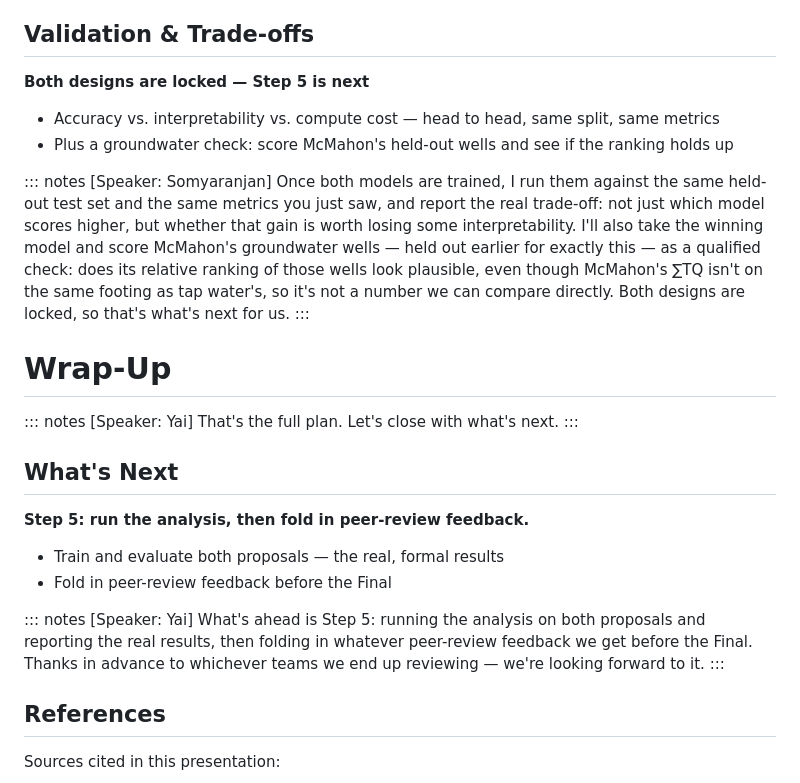
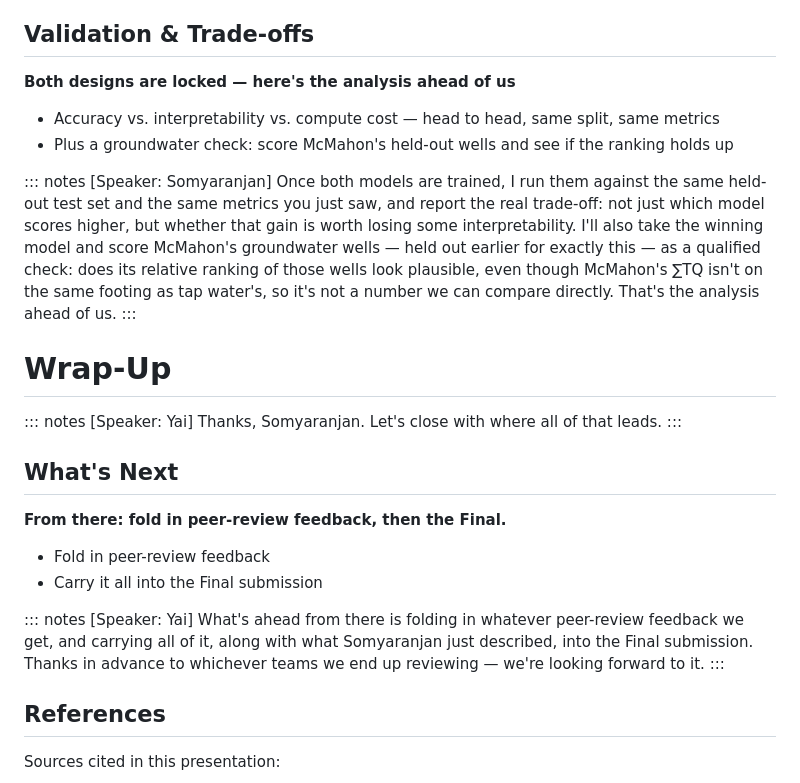
Before and after one commit to egsy-intell/team-project, a Markdown page: preso/checkpoint2_deck.md, the part around the change. GitHub-like rendering.

Commit message:
Align Validation & Trade-offs and What's Next into one throughline
They were both independently claiming to describe "what's next" and
partly restating each other (What's Next re-listed "train and evaluate
both proposals" right after Somyaranjan had just walked through
exactly that). Splits the destinations instead: Validation & Trade-offs
owns the Step 5 analysis itself, What's Next picks up from there -
folding in peer-review feedback and carrying it into the Final - so
each slide covers one leg of a single path instead of overlapping.

Co-Authored-By: Claude Sonnet 5 <noreply@anthropic.com>

```diff
--- a/preso/checkpoint2_deck.md
+++ b/preso/checkpoint2_deck.md
@@ -192,30 +192,30 @@ Random forest classifier with balanced class weighting, capturing non-linear lan
 
 ## Validation & Trade-offs
 
-**Both designs are locked — Step 5 is next**
+**Both designs are locked — here's the analysis ahead of us**
 
 - Accuracy vs. interpretability vs. compute cost — head to head, same split, same metrics
 - Plus a groundwater check: score McMahon's held-out wells and see if the ranking holds up
 
 ::: notes
-[Speaker: Somyaranjan] Once both models are trained, I run them against the same held-out test set and the same metrics you just saw, and report the real trade-off: not just which model scores higher, but whether that gain is worth losing some interpretability. I'll also take the winning model and score McMahon's groundwater wells — held out earlier for exactly this — as a qualified check: does its relative ranking of those wells look plausible, even though McMahon's ∑TQ isn't on the same footing as tap water's, so it's not a number we can compare directly. Both designs are locked, so that's what's next for us.
+[Speaker: Somyaranjan] Once both models are trained, I run them against the same held-out test set and the same metrics you just saw, and report the real trade-off: not just which model scores higher, but whether that gain is worth losing some interpretability. I'll also take the winning model and score McMahon's groundwater wells — held out earlier for exactly this — as a qualified check: does its relative ranking of those wells look plausible, even though McMahon's ∑TQ isn't on the same footing as tap water's, so it's not a number we can compare directly. That's the analysis ahead of us.
 :::
 
 # Wrap-Up
 
 ::: notes
-[Speaker: Yai] That's the full plan. Let's close with what's next.
+[Speaker: Yai] Thanks, Somyaranjan. Let's close with where all of that leads.
 :::
 
 ## What's Next
 
-**Step 5: run the analysis, then fold in peer-review feedback.**
+**From there: fold in peer-review feedback, then the Final.**
 
-- Train and evaluate both proposals — the real, formal results
-- Fold in peer-review feedback before the Final
+- Fold in peer-review feedback
+- Carry it all into the Final submission
 
 ::: notes
-[Speaker: Yai] What's ahead is Step 5: running the analysis on both proposals and reporting the real results, then folding in whatever peer-review feedback we get before the Final. Thanks in advance to whichever teams we end up reviewing — we're looking forward to it.
+[Speaker: Yai] What's ahead from there is folding in whatever peer-review feedback we get, and carrying all of it, along with what Somyaranjan just described, into the Final submission. Thanks in advance to whichever teams we end up reviewing — we're looking forward to it.
 :::
 
 ## References
```
